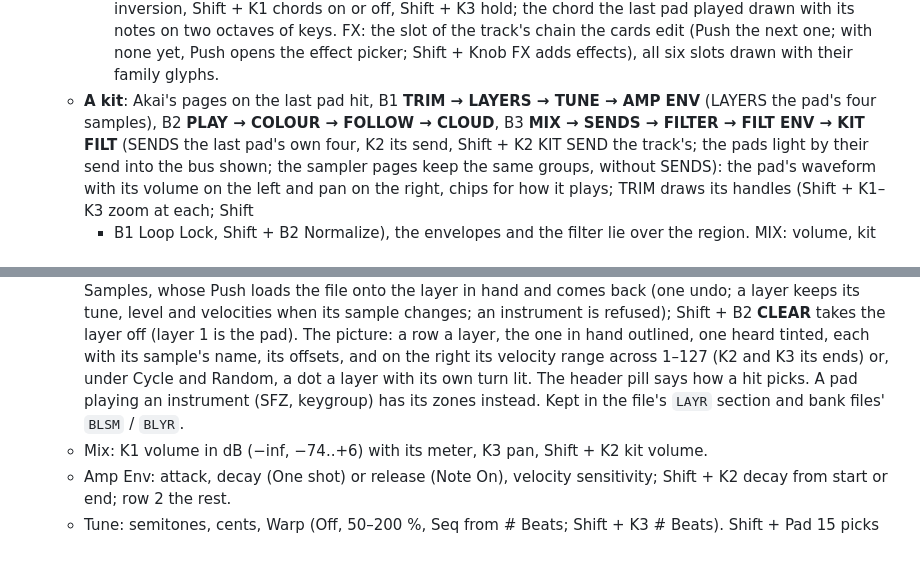
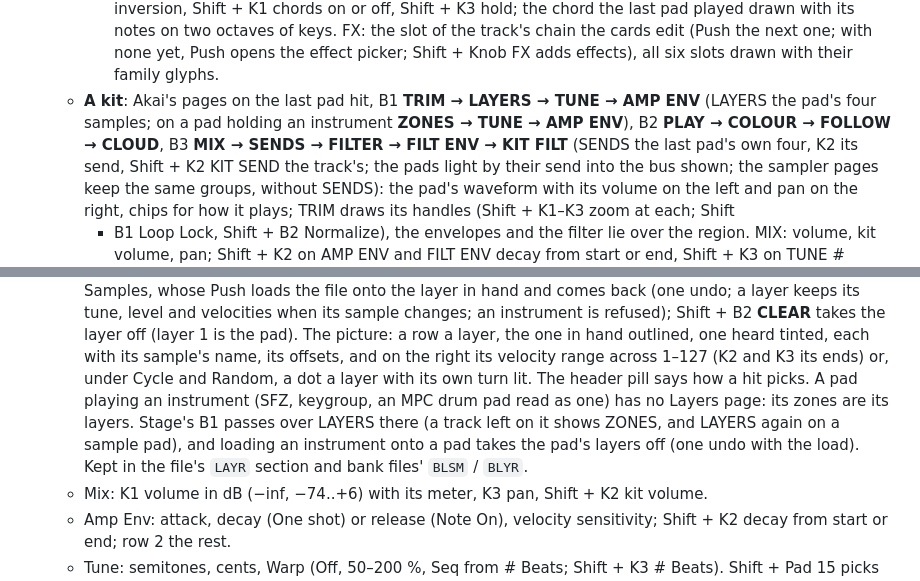
Before and after one commit to keremimo/melodee-sample, a Markdown page: docs/MELODEE.md, 2 parts joined by grey strips. Rendered like a GitHub page; blank space fills up the shorter version.

Commit message:
feat(melodee): a pad holding an instrument has no LAYERS page; its B1 is ZONES, TUNE, AMP ENV and loading one takes the pad's layers off

```diff
--- a/docs/MELODEE.md
+++ b/docs/MELODEE.md
@@ -315,7 +315,7 @@ beat; the meters show the mix.
     (Push the next one; with none yet, Push opens the effect picker; Shift +
     Knob FX adds effects), all six slots drawn with their family glyphs.
   - **A kit**: Akai's pages on the last pad hit, B1 **TRIM →
-    LAYERS → TUNE → AMP ENV** (LAYERS the pad's four samples), B2 **PLAY → COLOUR → FOLLOW → CLOUD**, B3 **MIX → SENDS → FILTER →
+    LAYERS → TUNE → AMP ENV** (LAYERS the pad's four samples; on a pad holding an instrument **ZONES → TUNE → AMP ENV**), B2 **PLAY → COLOUR → FOLLOW → CLOUD**, B3 **MIX → SENDS → FILTER →
     FILT ENV → KIT FILT** (SENDS the last pad's own four, K2 its send, Shift + K2 KIT SEND the track's; the pads light by
     their send into the bus shown; the sampler pages keep the same groups, without SENDS): the pad's
     waveform with its volume on the left and pan on the right, chips for
@@ -1227,8 +1227,12 @@ the file holds, to the bit.
     with its sample's name, its offsets, and on the right its velocity range
     across 1–127 (K2 and K3 its ends) or, under Cycle and Random, a dot a
     layer with its own turn lit. The header pill says how a hit picks. A
-    pad playing an instrument (SFZ, keygroup) has its zones instead. Kept in
-    the file's `LAYR` section and bank files' `BLSM` / `BLYR`.
+    pad playing an instrument (SFZ, keygroup, an MPC drum pad read as one)
+    has no Layers page: its zones are its layers. Stage's B1 passes over
+    LAYERS there (a track left on it shows ZONES, and LAYERS again on a
+    sample pad), and loading an instrument onto a pad takes the pad's layers
+    off (one undo with the load). Kept in the file's `LAYR` section and
+    bank files' `BLSM` / `BLYR`.
   - Mix: K1 volume in dB (−inf, −74..+6) with its meter, K3 pan, Shift + K2
     kit volume.
   - Amp Env: attack, decay (One shot) or release (Note On), velocity
```
Also changed, not shown: docs/QUICKSTART.md (+2 -1 lines), docs/guide/kits-and-sampling.md (+6 -1 lines), docs/images/screens/triminstrument.png, 13 other files.
